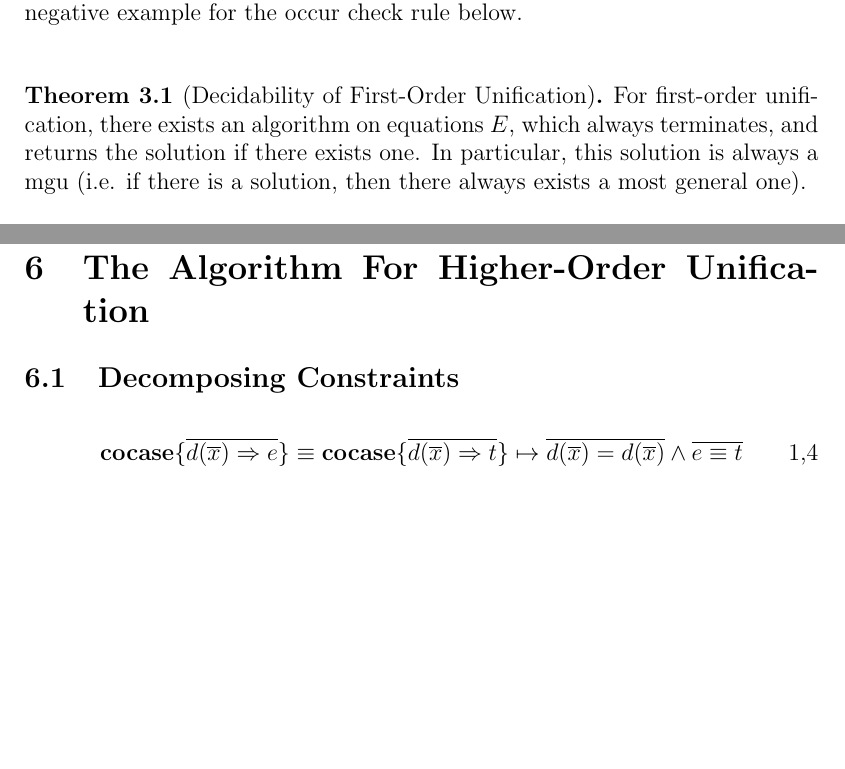
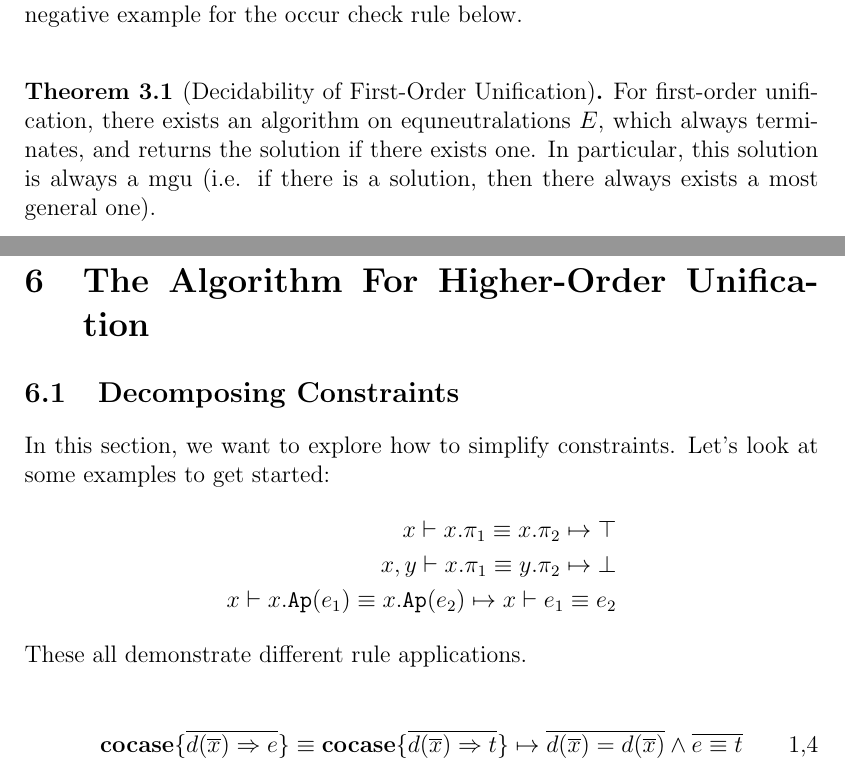
Before and after one commit to jwegendt/Bachelor-Thesis, a LaTeX document (Bachelor_english.tex): two parts of pages 11 and 15 of 17 before the commit and two parts of pages 11 and 15 of 19 after it, joined at a grey line, cut so that both start at the same text, the shorter picture padded with empty space. Compiled offline with LaTeX, dvips and Ghostscript.

Commit message:
added examples decomposing constraints

```diff
--- a/Bachelor_english.tex
+++ b/Bachelor_english.tex
@@ -420,7 +420,7 @@ On the other hand, $\alphaunifvar\equiv List(\alphaunifvar)$ should not have a s
 
 
 \begin{theorem}[Decidability of First-Order Unification]
-    For first-order unification, there exists an algorithm on equations $E$, which always terminates, and returns the solution if there exists one.
+    For first-order unification, there exists an algorithm on equneutralations $E$, which always terminates, and returns the solution if there exists one.
     In particular, this solution is always a mgu (i.e. if there is a solution, then there always exists a most general one).
 \end{theorem}
 
@@ -604,6 +604,14 @@ This is what is called \textit{dynamic} pattern unification, where we hold off o
 \section{The Algorithm For Higher-Order Unification}
 
 \subsection{Decomposing Constraints}
+In this section, we want to explore how to simplify constraints.
+Let's look at some examples to get started:
+\begin{align*}
+    x \vdash x.\pi_1 \equiv x.\pi_2 \mapsto \top\\
+    x,y \vdash x.\pi_1 \equiv y.\pi_2 \mapsto \bot \\
+    x \vdash x.\Ap{e_1}\equiv x.\Ap{e_2} \mapsto x\vdash e_1\equiv e_2
+\end{align*}
+These all demonstrate different rule applications.
 
 \begin{align*}
     \excopatmatch{\overline{d(\overline{x})\Rightarrow e}}&\equiv
```
Also changed, not shown: Bachelor_english.pdf, Bachelor_english.tex (1 more changed lines).
